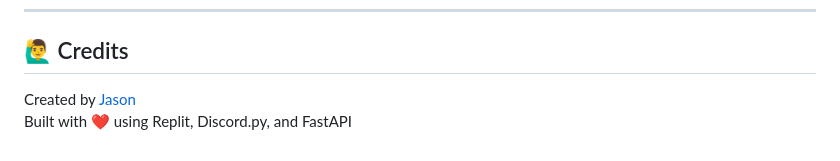
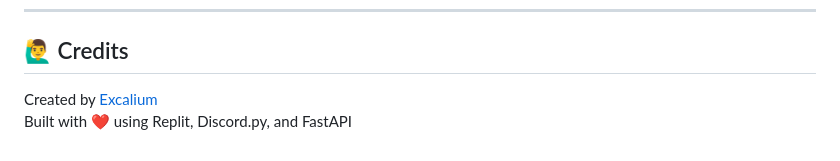
Before and after one commit to Excalium-OG/DeckForge, a Markdown page: README.md, the part around the change. GitHub-like rendering.

```diff
--- a/README.md
+++ b/README.md
@@ -86,5 +86,5 @@ DISCORD_CLIENT_ID= DISCORD_CLIENT_SECRET= SESSION_SECRET= DISCORD_REDIRECT_URI=
 
 ## 🙋‍♂️ Credits
 
-Created by [Jason](https://github.com/jason1160)
+Created by [Excalium](https://github.com/Excalium-OG)
 Built with ❤️ using Replit, Discord.py, and FastAPI
```
